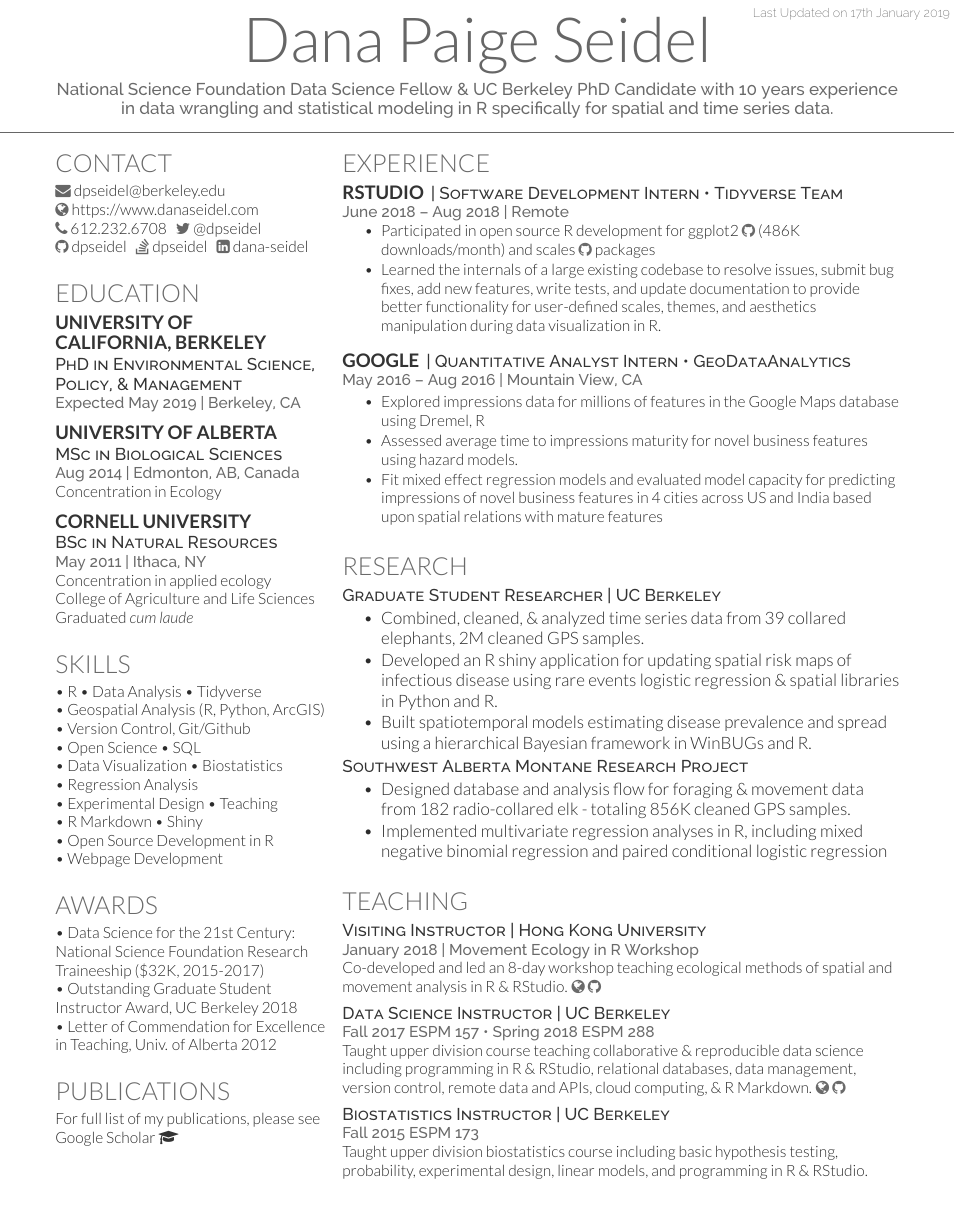
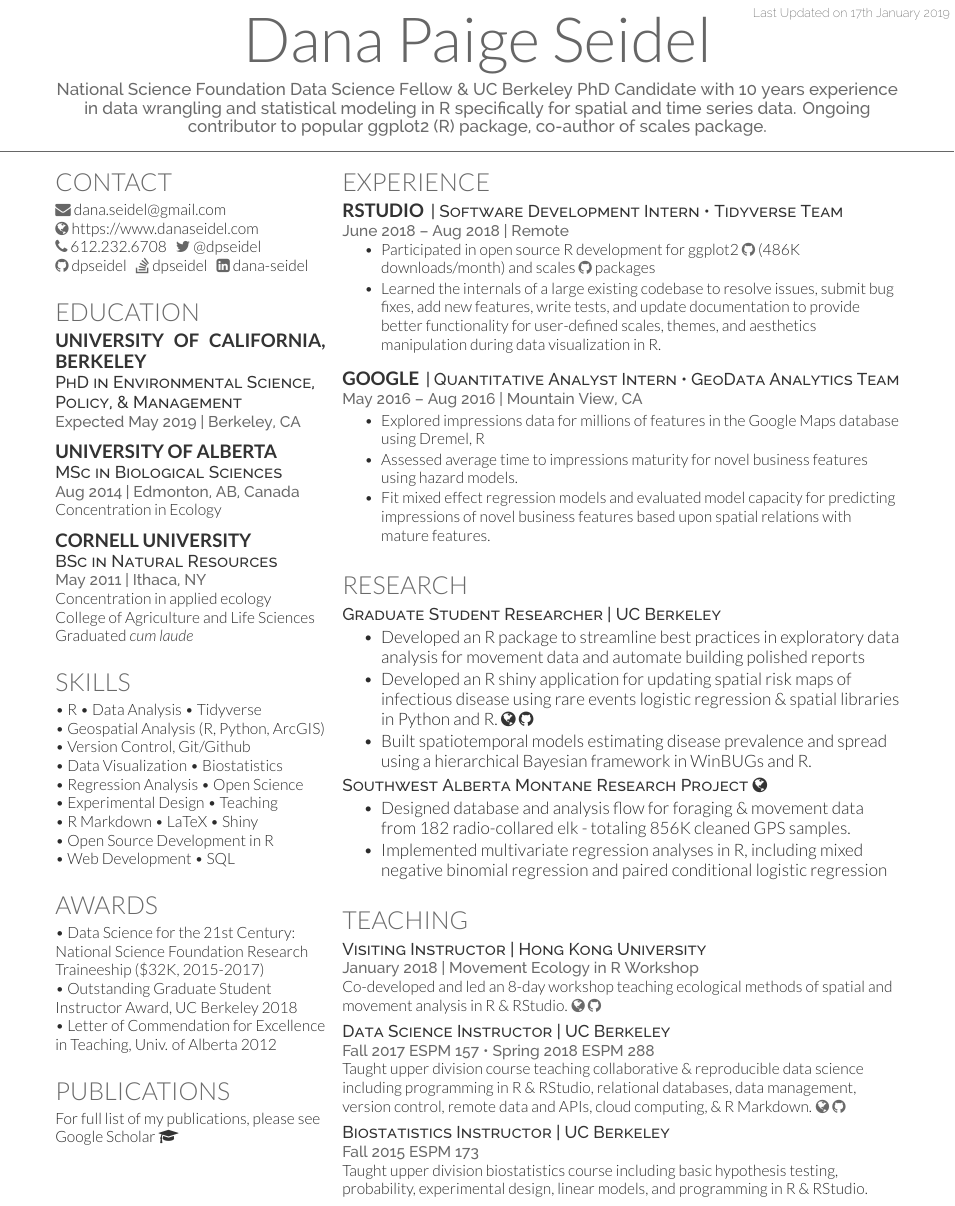
Before and after one commit to dpseidel/resume, a LaTeX CV (main.tex): part of the page before the commit and part of page 1 of 2 after it, cut so that both start at the same text. Compiled offline with XeLaTeX.

Commit message:
update 01/2019

```diff
--- a/main.tex
+++ b/main.tex
@@ -47,7 +47,7 @@
 %%%%%%%%%%%%%%%%%%%%%%%%%%%%%%%%%%%%%%
 
 \namesection{}{Dana Paige Seidel}{
-National Science Foundation Data Science Fellow \& UC Berkeley PhD Candidate with 10 years experience in data wrangling and statistical modeling in R specifically for spatial and time series data.}
+National Science Foundation Data Science Fellow \& UC Berkeley PhD Candidate with 10 years experience in data wrangling and statistical modeling in R specifically for spatial and time series data. Ongoing contributor to popular ggplot2 (R) package, co-author of scales package.}
 
 %%%%%%%%%%%%%%%%%%%%%%%%%%%%%%%%%%%%%%
 %
@@ -61,7 +61,7 @@ National Science Foundation Data Science Fellow \& UC Berkeley PhD Candidate wit
 %     Contact
 %%%%%%%%%%%%%%%%%%%%%%%%%%%%%%%%%%%%%%
 \section{Contact}
-\href{mailto:dpseidel@berkeley.edu}{\faEnvelope{ dpseidel@berkeley.edu}} \\
+\href{mailto:dana.seidel@gmail.com}{\faEnvelope{ dana.seidel@gmail.com}} \\
 \href{https://www.danaseidel.com}{\faGlobe{ https://www.danaseidel.com}}\\
 \faPhone{ 612.232.6708} \hspace{2pt}
 \href{https://twitter.com/dpseidel}{\faTwitter{ @dpseidel}} \\
@@ -74,7 +74,7 @@ National Science Foundation Data Science Fellow \& UC Berkeley PhD Candidate wit
 %     EDUCATION
 %%%%%%%%%%%%%%%%%%%%%%%%%%%%%%%%%%%%%%
 \section{Education}
-\subsection{University of \\California, Berkeley}
+\subsection{University of California, Berkeley}
 \descript{PhD in Environmental Science, Policy, \& Management}
 \location{Expected May 2019 | Berkeley, CA}
 \sectionsep
@@ -98,7 +98,7 @@ Graduated \customit{cum laude}
 %%%%%%%%%%%%%%%%%%%%%%%%%%%%%%%%%%%%%%
 
 \section{Skills}
-\textbullet{} R \textbullet{} Data Analysis \textbullet{} Tidyverse \\\textbullet{} Geospatial Analysis (R, Python, ArcGIS) \\\textbullet{} Version Control, Git/Github \\\textbullet{} Open Science \textbullet{} SQL \\\textbullet{} Data Visualization \textbullet{} Biostatistics \\\textbullet{} Regression Analysis \\\textbullet{} Experimental Design \textbullet{} Teaching \\\textbullet{} R Markdown \textbullet{} Shiny \\\textbullet{} Open Source Development in R \\ \textbullet{} Webpage Development
+\textbullet{} R \textbullet{} Data Analysis \textbullet{} Tidyverse \\\textbullet{} Geospatial Analysis (R, Python, ArcGIS) \\\textbullet{} Version Control, Git/Github \\\textbullet{} Data Visualization \textbullet{} Biostatistics \\\textbullet{} Regression Analysis \textbullet{} Open Science \\\textbullet{} Experimental Design \textbullet{} Teaching \\\textbullet{} R Markdown \textbullet{} LaTeX \textbullet{} Shiny \\\textbullet{} Open Source Development in R \\ \textbullet{} Web Development \textbullet{} SQL
 \sectionsep
 
 %%%%%%%%%%%%%%%%%%%%%%%%%%%%%%%%%%%%%%
@@ -147,12 +147,12 @@ For full list of my publications, please see \href{https://scholar.google.com/ci
 \sectionsep
 
 \runsubsection{Google}
-\descript{| Quantitative Analyst Intern \textbullet{} GeoDataAnalytics}
+\descript{| Quantitative Analyst Intern \textbullet{} GeoData Analytics Team}
 \location{May 2016 – Aug 2016 | Mountain View, CA}
 \begin{tightemize}
 \item Explored impressions data for millions of features in the Google Maps database using Dremel, R
 \item Assessed average time to impressions maturity for novel business features using hazard models.
-\item Fit mixed effect regression models and evaluated model capacity for predicting impressions of novel business features in 4 cities across US and India based upon spatial relations with mature features
+\item Fit mixed effect regression models and evaluated model capacity for predicting impressions of novel business features based upon spatial relations with mature features.
 \end{tightemize}
 \sectionsep
 
@@ -161,13 +161,15 @@ For full list of my publications, please see \href{https://scholar.google.com/ci
 %%%%%%%%%%%%%%%%%%%%%%%%%%%%%%%%%%%%%%
 
 \section{Research}
-\descript{Graduate Student Researcher | UC Berkeley}
+\descript{Graduate Student Researcher | UC Berkeley % \href{https://ourenvironment.berkeley.edu/people/dana-seidel}{\faGlobe}
+}
 \begin{tightemize}
-\item Combined, cleaned, \& analyzed time series data from 39 collared elephants, 2M cleaned GPS samples.
-\item Developed an R shiny application for updating spatial risk maps of infectious disease using rare events logistic regression \& spatial libraries in Python and R.
+% \item Combined, cleaned, \& analyzed spatial temporal time series data from 39 collared elephants, 2M cleaned GPS samples.
+\item Developed an R package to streamline best practices in exploratory data analysis for movement data and automate building polished reports
+\item Developed an R shiny application for updating spatial risk maps of infectious disease using rare events logistic regression \& spatial libraries in Python and R. \href{https://fw-habitat-aep.shinyapps.io/ABCWD_Shiny/}{\faGlobe} \href{https://github.com/dpseidel/ABCWD_Shiny}{\faGithub}
 \item Built spatiotemporal models estimating disease prevalence and spread using a hierarchical Bayesian framework in WinBUGs and R.\\
 \end{tightemize}
-\descript{Southwest Alberta Montane Research Project}
+\descript{\href{http://www.biology.ualberta.ca/www.montaneelk.com/index.php}{Southwest Alberta Montane Research Project \faGlobe}}
 \begin{tightemize}
 \item Designed database and analysis flow for foraging \& movement data from 182 radio-collared elk - totaling 856K cleaned GPS samples.
 \item Implemented multivariate regression analyses in R, including mixed negative binomial regression and paired conditional logistic regression
```
